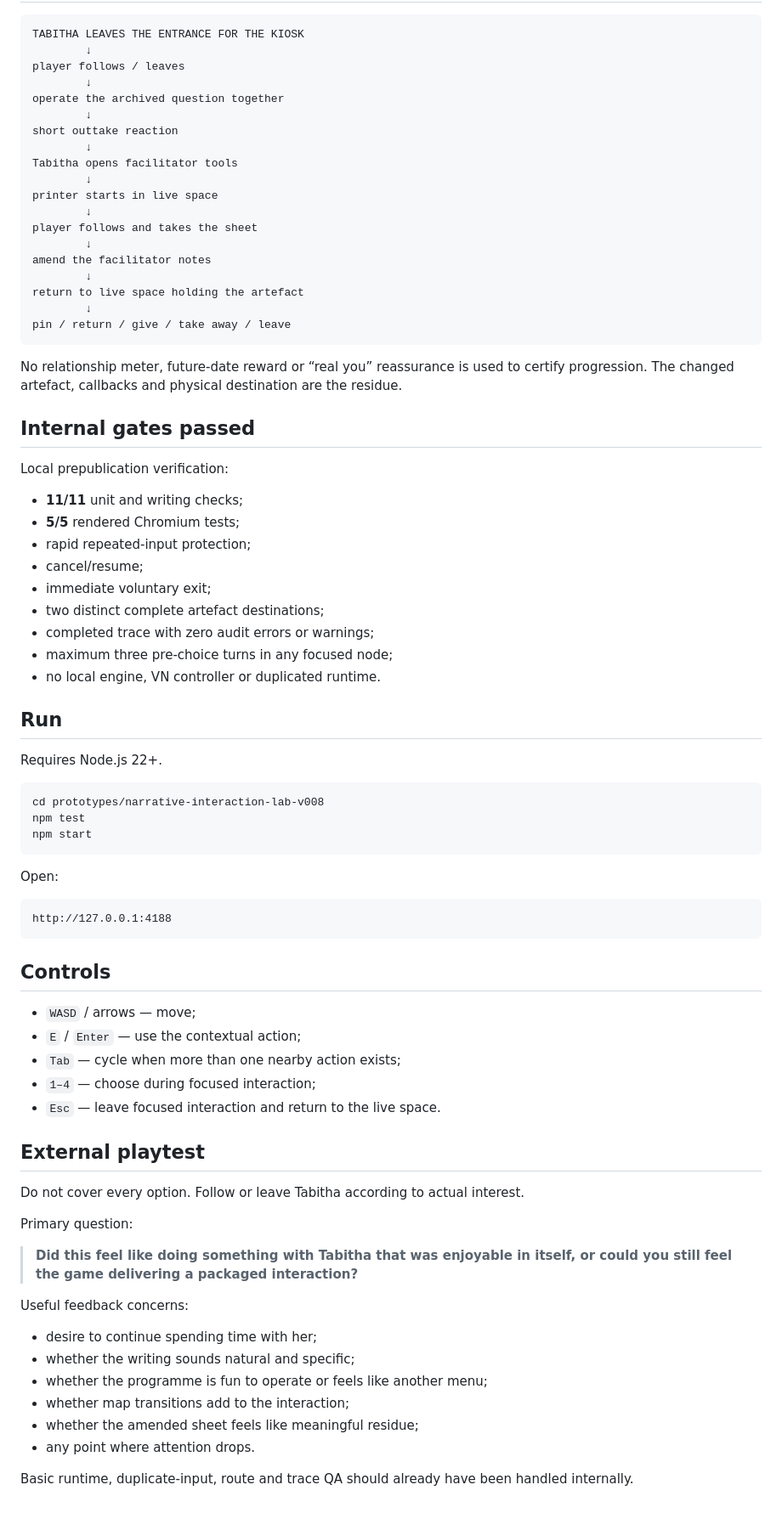
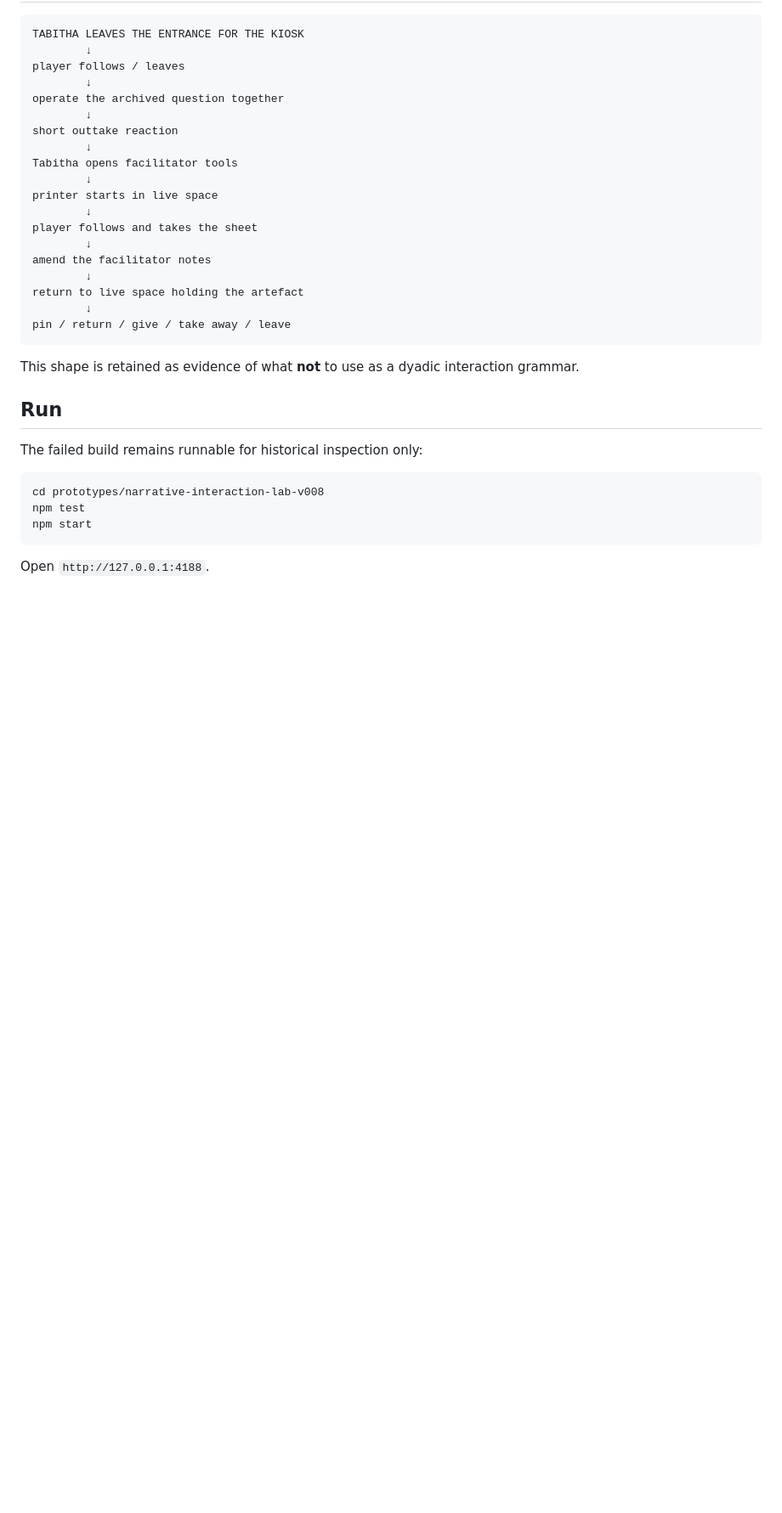
Before and after one commit to vcl00e/managed-decline-v2, a Markdown page: prototypes/narrative-interaction-lab-v008/README.md, the part around one of its changes. Shown at 85% size. Rendered like a GitHub page; blank space fills up the shorter version.

Commit message:
Mark v008 failed after external playtest

````diff
--- a/prototypes/narrative-interaction-lab-v008/README.md
+++ b/prototypes/narrative-interaction-lab-v008/README.md
@@ -58,25 +71,11 @@ return to live space holding the artefact
 pin / return / give / take away / leave
 ```
 
-No relationship meter, future-date reward or “real you” reassurance is used to certify progression. The changed artefact, callbacks and physical destination are the residue.
-
-## Internal gates passed
-
-Local prepublication verification:
-
-- **11/11** unit and writing checks;
-- **5/5** rendered Chromium tests;
-- rapid repeated-input protection;
-- cancel/resume;
-- immediate voluntary exit;
-- two distinct complete artefact destinations;
-- completed trace with zero audit errors or warnings;
-- maximum three pre-choice turns in any focused node;
-- no local engine, VN controller or duplicated runtime.
+This shape is retained as evidence of what **not** to use as a dyadic interaction grammar.
 
 ## Run
 
-Requires Node.js 22+.
+The failed build remains runnable for historical inspection only:
 
 ```bash
 cd prototypes/narrative-interaction-lab-v008
@@ -84,35 +83,4 @@ npm test
 npm start
 ```
 
-Open:
-
-```text
-http://127.0.0.1:4188
-```
-
-## Controls
-
-- `WASD` / arrows — move;
-- `E` / `Enter` — use the contextual action;
-- `Tab` — cycle when more than one nearby action exists;
-- `1–4` — choose during focused interaction;
-- `Esc` — leave focused interaction and return to the live space.
-
-## External playtest
-
-Do not cover every option. Follow or leave Tabitha according to actual interest.
-
-Primary question:
-
-> **Did this feel like doing something with Tabitha that was enjoyable in itself, or could you still feel the game delivering a packaged interaction?**
-
-Useful feedback concerns:
-
-- desire to continue spending time with her;
-- whether the writing sounds natural and specific;
-- whether the programme is fun to operate or feels like another menu;
-- whether map transitions add to the interaction;
-- whether the amended sheet feels like meaningful residue;
-- any point where attention drops.
-
-Basic runtime, duplicate-input, route and trace QA should already have been handled internally.
+Open `http://127.0.0.1:4188`.
````
Also changed, not shown: other parts of prototypes/narrative-interaction-lab-v008/README.md (+27 -14 lines).
